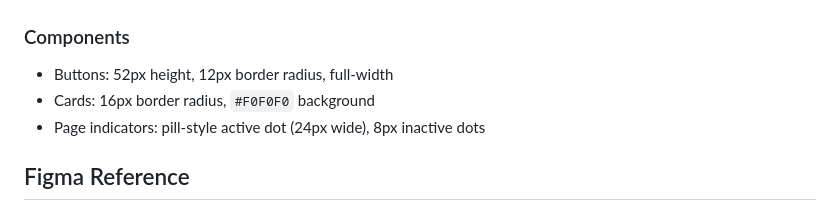
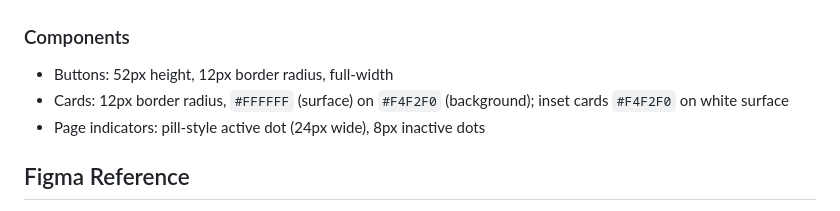
Before and after one commit to Capstone-Roboadviser/werobo-monorepo, a Markdown page: Front-End/robo_mobile/CLAUDE.md, the part around the change. GitHub-like rendering.

Commit message:
Refresh card spec in CLAUDE.md Components section

```diff
--- a/Front-End/robo_mobile/CLAUDE.md
+++ b/Front-End/robo_mobile/CLAUDE.md
@@ -95,7 +95,7 @@ WeRobo is a robo-advisor mobile app built with Flutter. It helps users find opti
 
 ### Components
 - Buttons: 52px height, 12px border radius, full-width
-- Cards: 16px border radius, `#F0F0F0` background
+- Cards: 12px border radius, `#FFFFFF` (surface) on `#F4F2F0` (background); inset cards `#F4F2F0` on white surface
 - Page indicators: pill-style active dot (24px wide), 8px inactive dots
 
 ## Figma Reference
```
